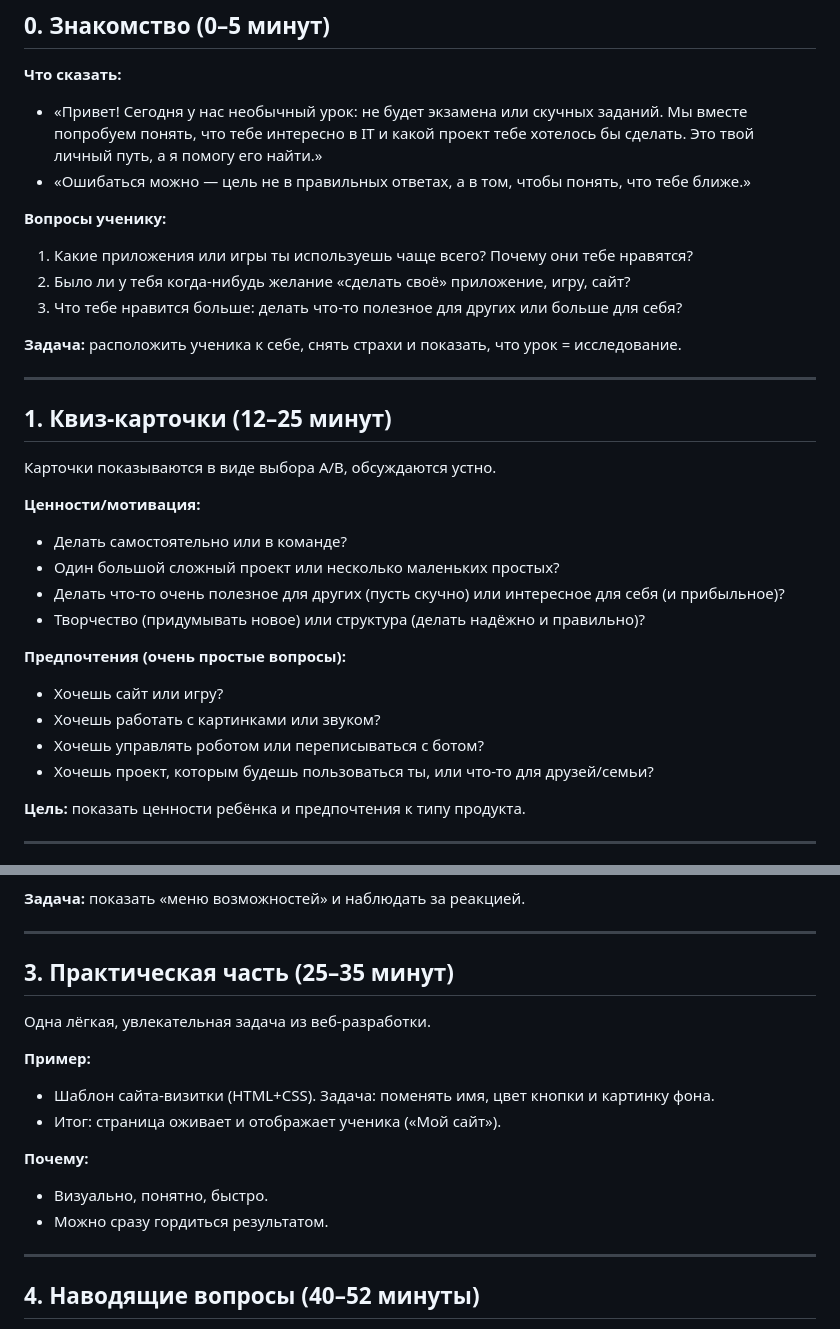
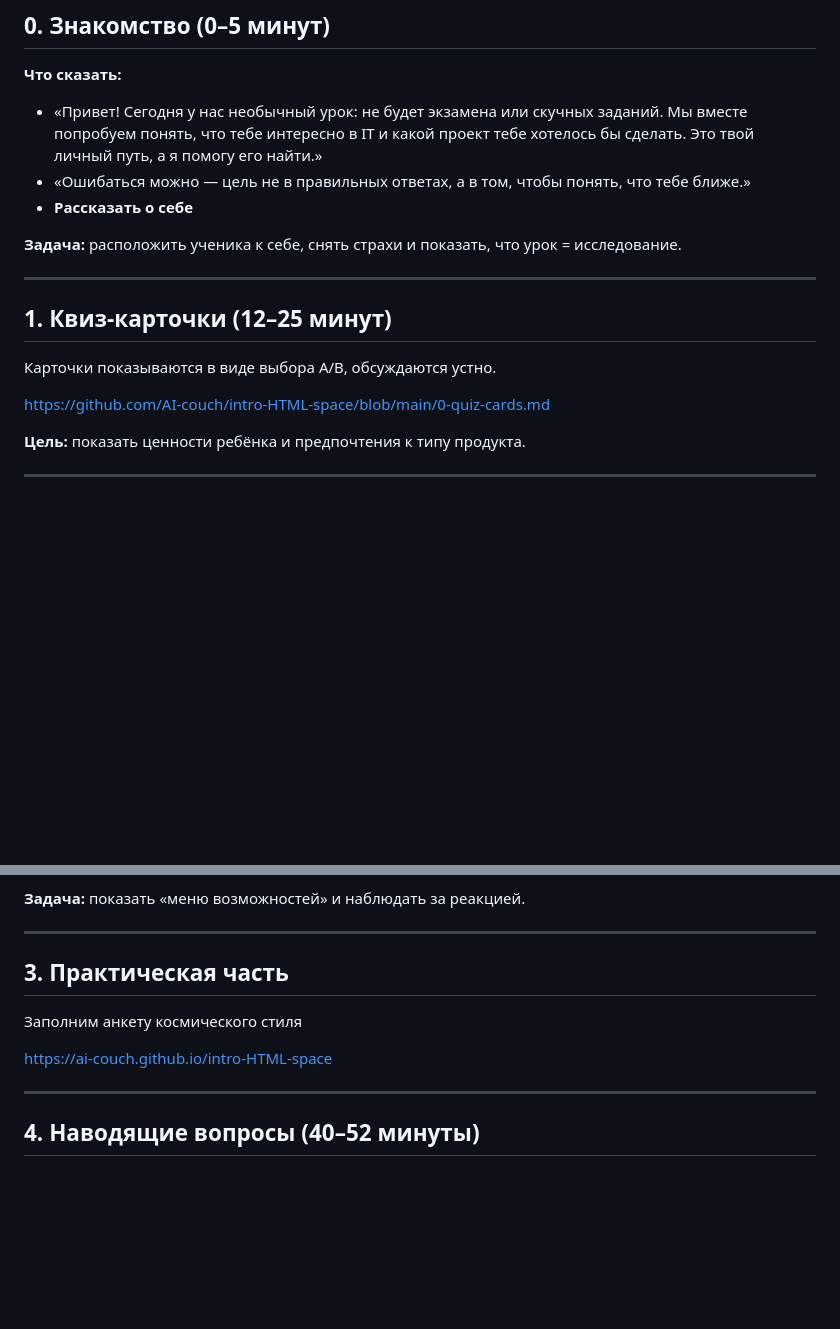
Before and after one commit to AI-couch/intro-HTML-space, a Markdown page: 0_scenario.md, 2 parts joined by grey strips. GitHub-like rendering; blank space fills up the shorter version.

```diff
--- a/0_scenario.md
+++ b/0_scenario.md
@@ -13,12 +13,7 @@
 
 * «Привет! Сегодня у нас необычный урок: не будет экзамена или скучных заданий. Мы вместе попробуем понять, что тебе интересно в IT и какой проект тебе хотелось бы сделать. Это твой личный путь, а я помогу его найти.»
 * «Ошибаться можно — цель не в правильных ответах, а в том, чтобы понять, что тебе ближе.»
-
-**Вопросы ученику:**
-
-1. Какие приложения или игры ты используешь чаще всего? Почему они тебе нравятся?
-2. Было ли у тебя когда‑нибудь желание «сделать своё» приложение, игру, сайт?
-3. Что тебе нравится больше: делать что-то полезное для других или больше для себя?
+* **Рассказать о себе**
 
 **Задача:** расположить ученика к себе, снять страхи и показать, что урок = исследование.
 
@@ -28,19 +23,7 @@
 
 Карточки показываются в виде выбора A/B, обсуждаются устно.
 
-**Ценности/мотивация:**
-
-* Делать самостоятельно или в команде?
-* Один большой сложный проект или несколько маленьких простых?
-* Делать что-то очень полезное для других (пусть скучно) или интересное для себя (и прибыльное)?
-* Творчество (придумывать новое) или структура (делать надёжно и правильно)?
-
-**Предпочтения (очень простые вопросы):**
-
-* Хочешь сайт или игру?
-* Хочешь работать с картинками или звуком?
-* Хочешь управлять роботом или переписываться с ботом?
-* Хочешь проект, которым будешь пользоваться ты, или что-то для друзей/семьи?
+https://github.com/AI-couch/intro-HTML-space/blob/main/0-quiz-cards.md
 
 **Цель:** показать ценности ребёнка и предпочтения к типу продукта.
 
@@ -62,19 +45,10 @@
 
 ---
 
-## 3. Практическая часть (25–35 минут)
+## 3. Практическая часть
+Заполним анкету космического стиля
 
-Одна лёгкая, увлекательная задача из веб-разработки.
-
-**Пример:**
-
-* Шаблон сайта-визитки (HTML+CSS). Задача: поменять имя, цвет кнопки и картинку фона.
-* Итог: страница оживает и отображает ученика («Мой сайт»).
-
-**Почему:**
-
-* Визуально, понятно, быстро.
-* Можно сразу гордиться результатом.
+https://ai-couch.github.io/intro-HTML-space
 
 ---
 
```
